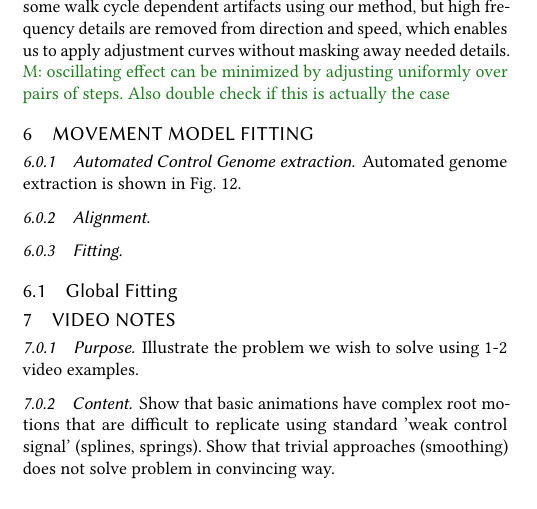
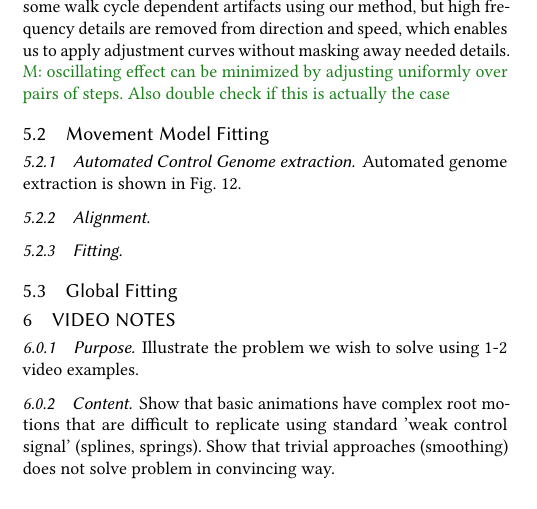
Before and after one commit to magnuskoch/Movement-Model-for-Motion-Matching, a LaTeX paper (movement-model-for-motion-matching.tex, which reads sections/results.tex): part of one column of page 7 of 9, cut so that both start at the same text. Compiled offline with pdfLaTeX.

Commit message:
Updates from Overleaf

```diff
--- a/sections/results.tex
+++ b/sections/results.tex
@@ -32,7 +32,7 @@ The movement set was inspired by the structure of locomotion sets used in game p
 \end{figure}
 We detect foot contacts by manual tuning of threshold values for speed and height of the feet. In our experience globally valid thresholds are easily found, since only a single start-contact point is needed without great precision. Using the method previously described trajectories are estimated from the contacts. Fig. \ref{fig:results:trajectory_estimation} shows an example of an estimated trajectory using a right turn followed by a left turn. A global smoothing removes the step transitions especially visible in the velocity plot. Notice that this is unrelated to traditional hip smoothing which requires carefully tuned and modulating parameters as described in [??]. The straight walk in Fig. \ref{fig:results:trajectory_straight} still contains some walk cycle dependent artifacts using our method, but high frequency details are removed from direction and speed, which enables us to apply adjustment curves without masking away needed details. \magnus{oscillating effect can be minimized by adjusting uniformly over pairs of steps. Also double check if this is actually the case}
 
-\section{Movement Model Fitting}
+\subsection{Movement Model Fitting}
 \subsubsection{Automated Control Genome extraction}
 Automated genome extraction is shown in Fig. \ref{fig:results:genome_extraction}.
 \begin{figure}
```
